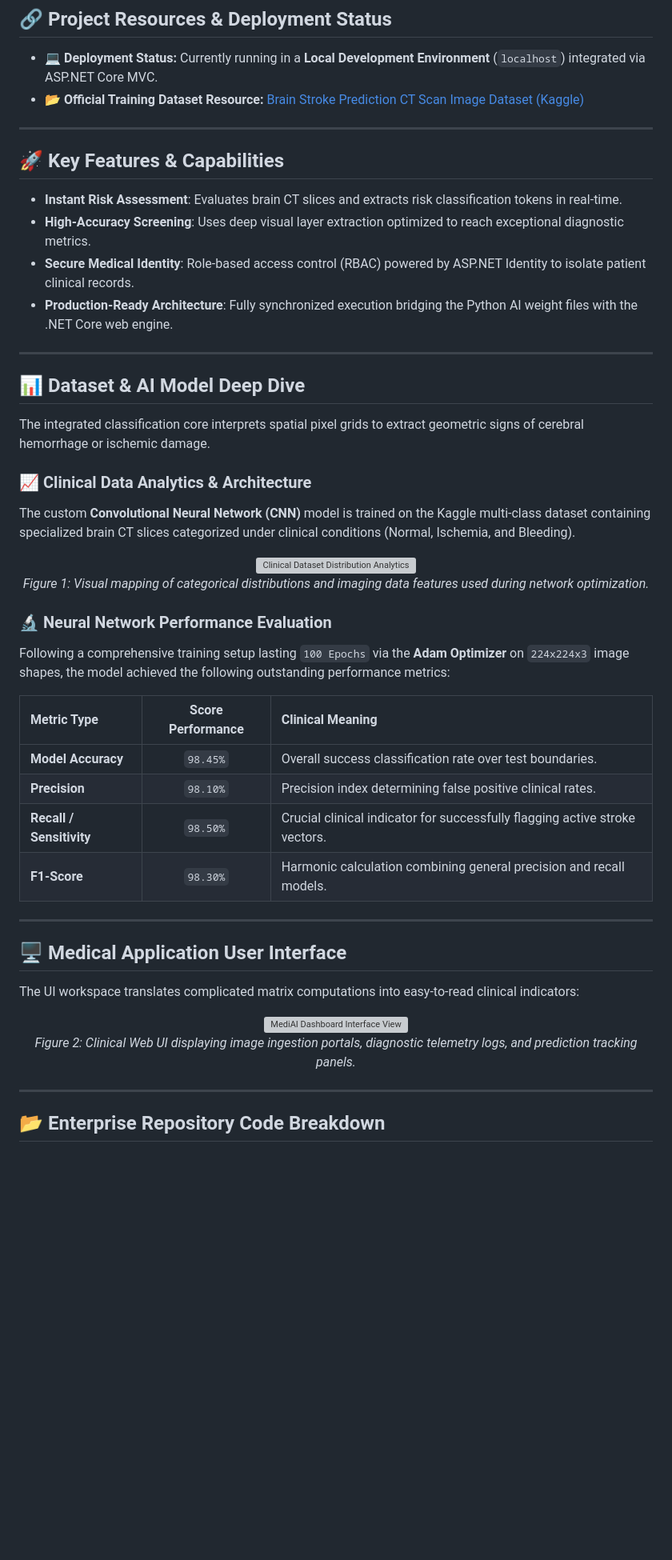
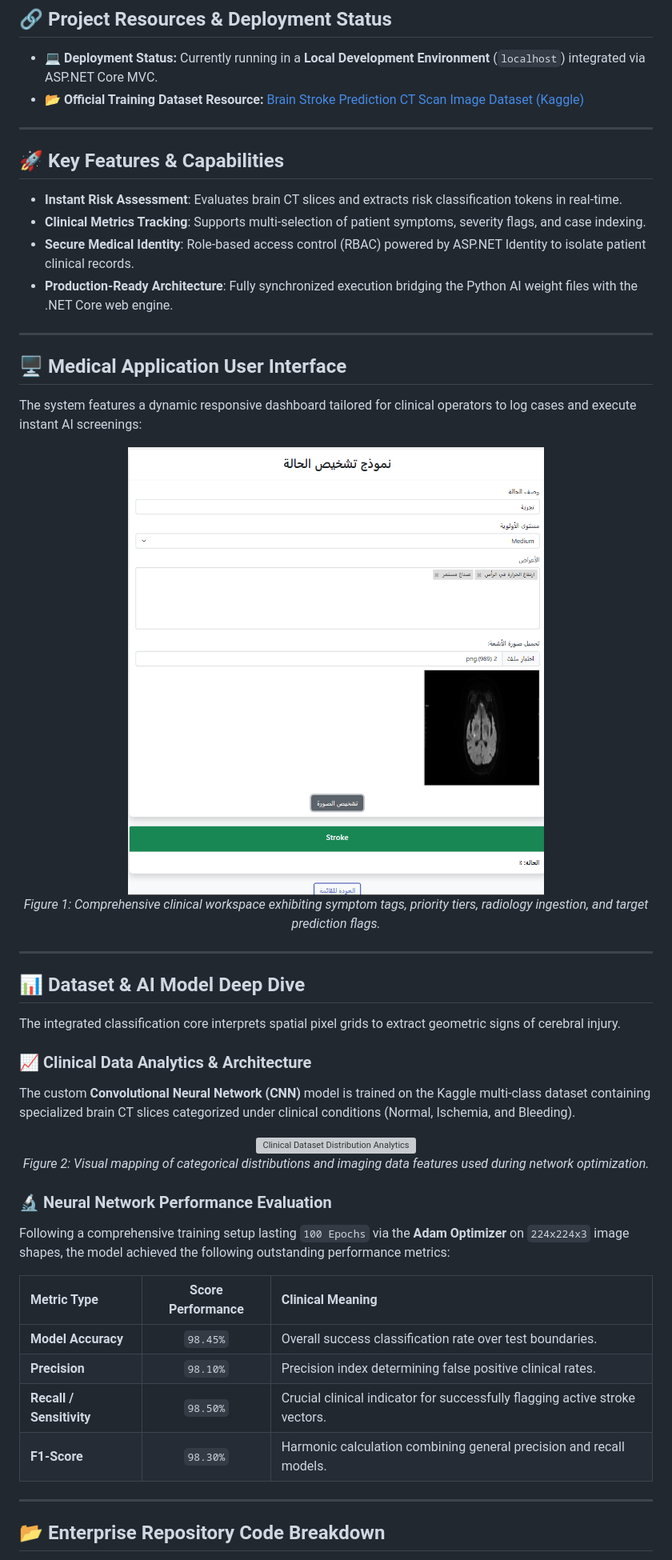
Before and after one commit to mor-maram/stroke-detection-ai-mvc, a Markdown page: README.md, the part around one of its changes. Shown at 80% size. Rendered like a GitHub page; blank space fills up the shorter version; grey boxes are pictures that could not be loaded.

```diff
--- a/README.md
+++ b/README.md
@@ -26,14 +25,25 @@
 
 ## 🚀 Key Features & Capabilities
 * **Instant Risk Assessment**: Evaluates brain CT slices and extracts risk classification tokens in real-time.
-* **High-Accuracy Screening**: Uses deep visual layer extraction optimized to reach exceptional diagnostic metrics.
+* **Clinical Metrics Tracking**: Supports multi-selection of patient symptoms, severity flags, and case indexing.
 * **Secure Medical Identity**: Role-based access control (RBAC) powered by ASP.NET Identity to isolate patient clinical records.
 * **Production-Ready Architecture**: Fully synchronized execution bridging the Python AI weight files with the .NET Core web engine.
 
 ---
 
+## 🖥️ Medical Application User Interface
+The system features a dynamic responsive dashboard tailored for clinical operators to log cases and execute instant AI screenings:
+
+<p align="center">
+  <img src="uploads/brain_stroke.png" alt="MediAI Case Diagnosis Dashboard" width="750">
+  <br>
+  <em>Figure 1: Comprehensive clinical workspace exhibiting symptom tags, priority tiers, radiology ingestion, and target prediction flags.</em>
+</p>
+
+---
+
 ## 📊 Dataset & AI Model Deep Dive
-The integrated classification core interprets spatial pixel grids to extract geometric signs of cerebral hemorrhage or ischemic damage.
+The integrated classification core interprets spatial pixel grids to extract geometric signs of cerebral injury.
 
 ### 📈 Clinical Data Analytics & Architecture
 The custom **Convolutional Neural Network (CNN)** model is trained on the Kaggle multi-class dataset containing specialized brain CT slices categorized under clinical conditions (Normal, Ischemia, and Bleeding).
@@ -43,9 +53,10 @@ The custom **Convolutional Neural Network (CNN)** model is trained on the Kaggle
   <br>
-  <em>Figure 1: Visual mapping of categorical distributions and imaging data features used during network optimization.</em>
+  <em>Figure 2: Visual mapping of categorical distributions and imaging data features used during network optimization.</em>
 </p>
 
 ### 🔬 Neural Network Performance Evaluation
 Following a comprehensive training setup lasting `100 Epochs` via the **Adam Optimizer** on `224x224x3` image shapes, the model achieved the following outstanding performance metrics:
+
 
 
 | Metric Type | Score Performance | Clinical Meaning |
@@ -54,17 +65,6 @@ Following a comprehensive training setup lasting `100 Epochs` via the **Adam Opt
 | **Precision** | `98.10%` | Precision index determining false positive clinical rates. |
 | **Recall / Sensitivity** | `98.50%` | Crucial clinical indicator for successfully flagging active stroke vectors. |
 | **F1-Score** | `98.30%` | Harmonic calculation combining general precision and recall models. |
-
----
-
-## 🖥️ Medical Application User Interface
-The UI workspace translates complicated matrix computations into easy-to-read clinical indicators:
-
-<p align="center">
-  <img src="uploads/dashboard-preview.png" alt="MediAI Dashboard Interface View" width="800">
-  <br>
-  <em>Figure 2: Clinical Web UI displaying image ingestion portals, diagnostic telemetry logs, and prediction tracking panels.</em>
-</p>
 
 ---
 
```
Also changed, not shown: other parts of README.md (+7 -7 lines).
